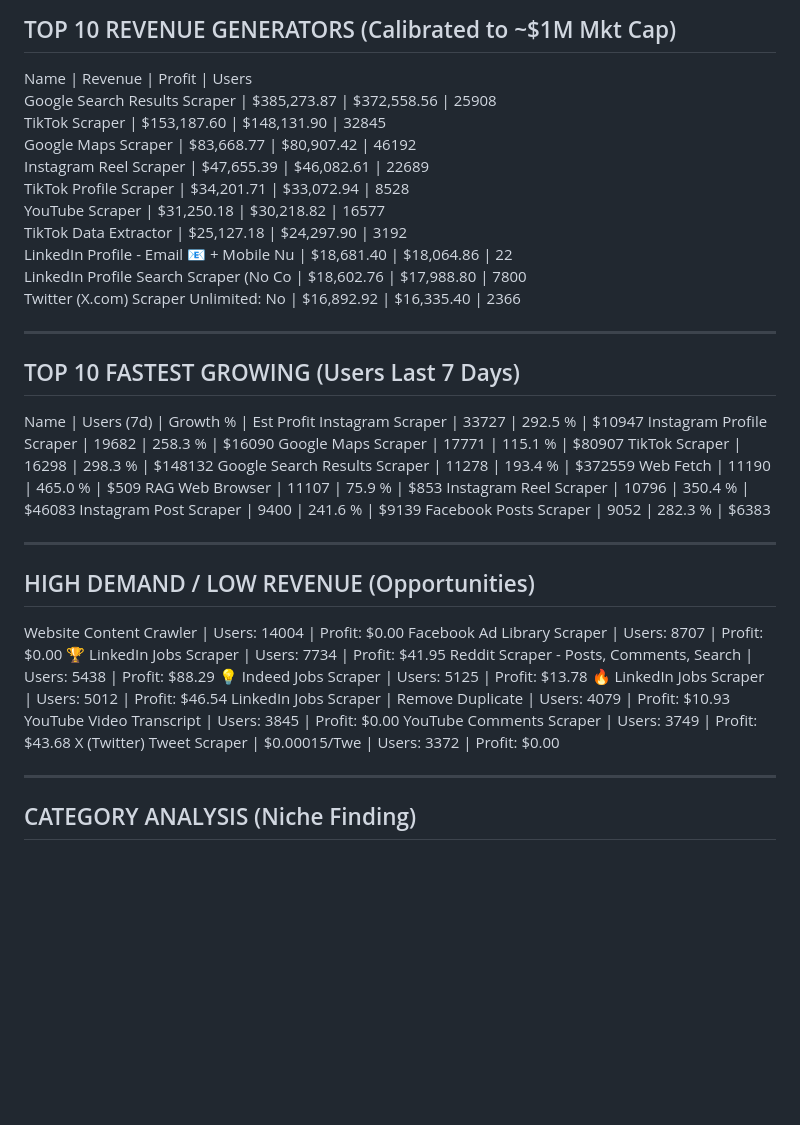
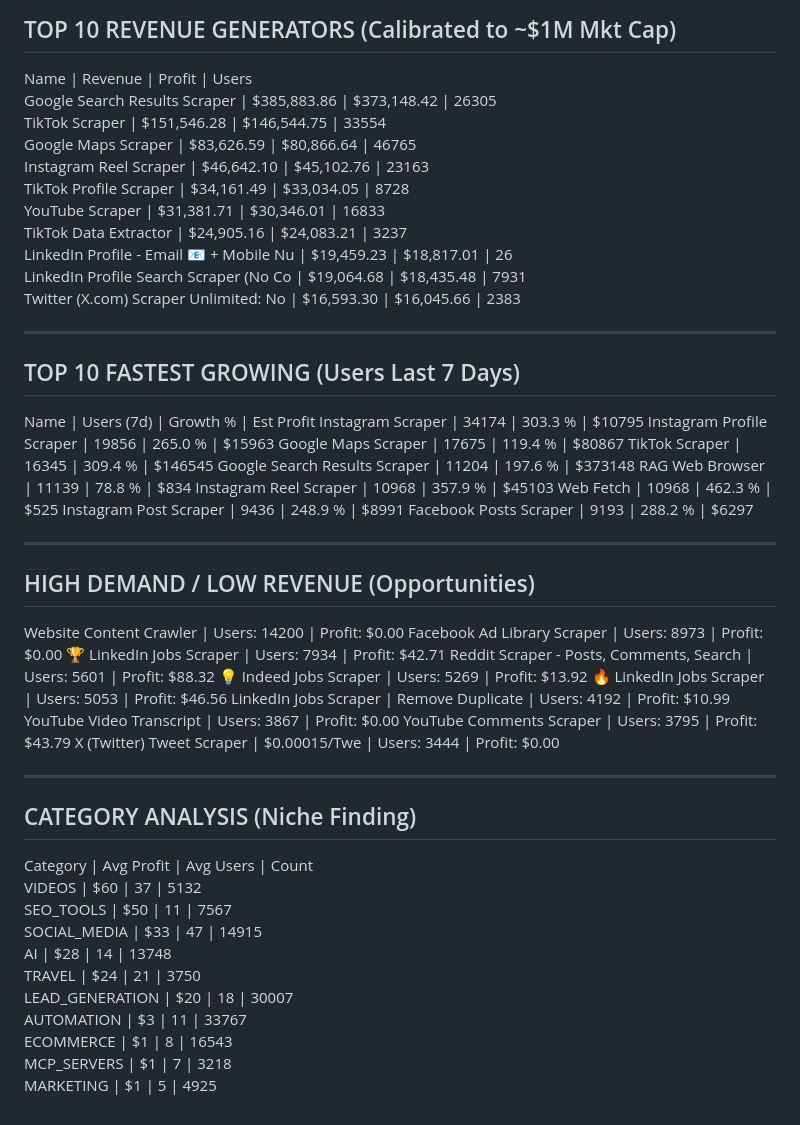
Before and after one commit to 0xrish/apify-stats, a Markdown page: report.md, the part around the change. GitHub-like rendering; blank space fills up the shorter version.

Commit message:
Automated Market Update: 11/04/2026  0:04:48.96 (87136 actors)

```diff
--- a/report.md
+++ b/report.md
@@ -2,46 +2,57 @@
 TOP 10 REVENUE GENERATORS (Calibrated to ~$1M Mkt Cap)
 ------------------------------------------------------------
 Name                                     | Revenue      | Profit       | Users
-Google Search Results Scraper            | $385,273.87  | $372,558.56  | 25908
-TikTok Scraper                           | $153,187.60  | $148,131.90  | 32845
-Google Maps Scraper                      | $83,668.77   | $80,907.42   | 46192
-Instagram Reel Scraper                   | $47,655.39   | $46,082.61   | 22689
-TikTok Profile Scraper                   | $34,201.71   | $33,072.94   | 8528
-YouTube Scraper                          | $31,250.18   | $30,218.82   | 16577
-TikTok Data Extractor                    | $25,127.18   | $24,297.90   | 3192
-LinkedIn Profile - Email 📧 + Mobile Nu   | $18,681.40   | $18,064.86   | 22
-LinkedIn Profile Search Scraper (No Co   | $18,602.76   | $17,988.80   | 7800
-Twitter (X.com) Scraper Unlimited: No    | $16,892.92   | $16,335.40   | 2366
+Google Search Results Scraper            | $385,883.86  | $373,148.42  | 26305
+TikTok Scraper                           | $151,546.28  | $146,544.75  | 33554
+Google Maps Scraper                      | $83,626.59   | $80,866.64   | 46765
+Instagram Reel Scraper                   | $46,642.10   | $45,102.76   | 23163
+TikTok Profile Scraper                   | $34,161.49   | $33,034.05   | 8728
+YouTube Scraper                          | $31,381.71   | $30,346.01   | 16833
+TikTok Data Extractor                    | $24,905.16   | $24,083.21   | 3237
+LinkedIn Profile - Email 📧 + Mobile Nu   | $19,459.23   | $18,817.01   | 26
+LinkedIn Profile Search Scraper (No Co   | $19,064.68   | $18,435.48   | 7931
+Twitter (X.com) Scraper Unlimited: No    | $16,593.30   | $16,045.66   | 2383
 
 ------------------------------------------------------------
 TOP 10 FASTEST GROWING (Users Last 7 Days)
 ------------------------------------------------------------
 Name                                     | Users (7d)   | Growth %   | Est Profit
-Instagram Scraper                        | 33727        | 292.5    % | $10947
-Instagram Profile Scraper                | 19682        | 258.3    % | $16090
-Google Maps Scraper                      | 17771        | 115.1    % | $80907
-TikTok Scraper                           | 16298        | 298.3    % | $148132
-Google Search Results Scraper            | 11278        | 193.4    % | $372559
-Web Fetch                                | 11190        | 465.0    % | $509
-RAG Web Browser                          | 11107        | 75.9     % | $853
-Instagram Reel Scraper                   | 10796        | 350.4    % | $46083
-Instagram Post Scraper                   | 9400         | 241.6    % | $9139
-Facebook Posts Scraper                   | 9052         | 282.3    % | $6383
+Instagram Scraper                        | 34174        | 303.3    % | $10795
+Instagram Profile Scraper                | 19856        | 265.0    % | $15963
+Google Maps Scraper                      | 17675        | 119.4    % | $80867
+TikTok Scraper                           | 16345        | 309.4    % | $146545
+Google Search Results Scraper            | 11204        | 197.6    % | $373148
+RAG Web Browser                          | 11139        | 78.8     % | $834
+Instagram Reel Scraper                   | 10968        | 357.9    % | $45103
+Web Fetch                                | 10968        | 462.3    % | $525
+Instagram Post Scraper                   | 9436         | 248.9    % | $8991
+Facebook Posts Scraper                   | 9193         | 288.2    % | $6297
 
 ------------------------------------------------------------
 HIGH DEMAND / LOW REVENUE (Opportunities)
 ------------------------------------------------------------
-Website Content Crawler                  | Users: 14004  | Profit: $0.00
-Facebook Ad Library Scraper              | Users: 8707   | Profit: $0.00
-🏆 LinkedIn Jobs Scraper                  | Users: 7734   | Profit: $41.95
-Reddit Scraper - Posts, Comments, Search | Users: 5438   | Profit: $88.29
-💡 Indeed Jobs Scraper                    | Users: 5125   | Profit: $13.78
-🔥 LinkedIn Jobs Scraper                  | Users: 5012   | Profit: $46.54
-LinkedIn Jobs Scraper | Remove Duplicate | Users: 4079   | Profit: $10.93
-YouTube Video Transcript                 | Users: 3845   | Profit: $0.00
-YouTube Comments Scraper                 | Users: 3749   | Profit: $43.68
-X (Twitter) Tweet Scraper | $0.00015/Twe | Users: 3372   | Profit: $0.00
+Website Content Crawler                  | Users: 14200  | Profit: $0.00
+Facebook Ad Library Scraper              | Users: 8973   | Profit: $0.00
+🏆 LinkedIn Jobs Scraper                  | Users: 7934   | Profit: $42.71
+Reddit Scraper - Posts, Comments, Search | Users: 5601   | Profit: $88.32
+💡 Indeed Jobs Scraper                    | Users: 5269   | Profit: $13.92
+🔥 LinkedIn Jobs Scraper                  | Users: 5053   | Profit: $46.56
+LinkedIn Jobs Scraper | Remove Duplicate | Users: 4192   | Profit: $10.99
+YouTube Video Transcript                 | Users: 3867   | Profit: $0.00
+YouTube Comments Scraper                 | Users: 3795   | Profit: $43.79
+X (Twitter) Tweet Scraper | $0.00015/Twe | Users: 3444   | Profit: $0.00
 
 ------------------------------------------------------------
 CATEGORY ANALYSIS (Niche Finding)
 ------------------------------------------------------------
+Category                  | Avg Profit | Avg Users  | Count
+VIDEOS                    | $60        | 37         | 5132
+SEO_TOOLS                 | $50        | 11         | 7567
+SOCIAL_MEDIA              | $33        | 47         | 14915
+AI                        | $28        | 14         | 13748
+TRAVEL                    | $24        | 21         | 3750
+LEAD_GENERATION           | $20        | 18         | 30007
+AUTOMATION                | $3         | 11         | 33767
+ECOMMERCE                 | $1         | 8          | 16543
+MCP_SERVERS               | $1         | 7          | 3218
+MARKETING                 | $1         | 5          | 4925
```
